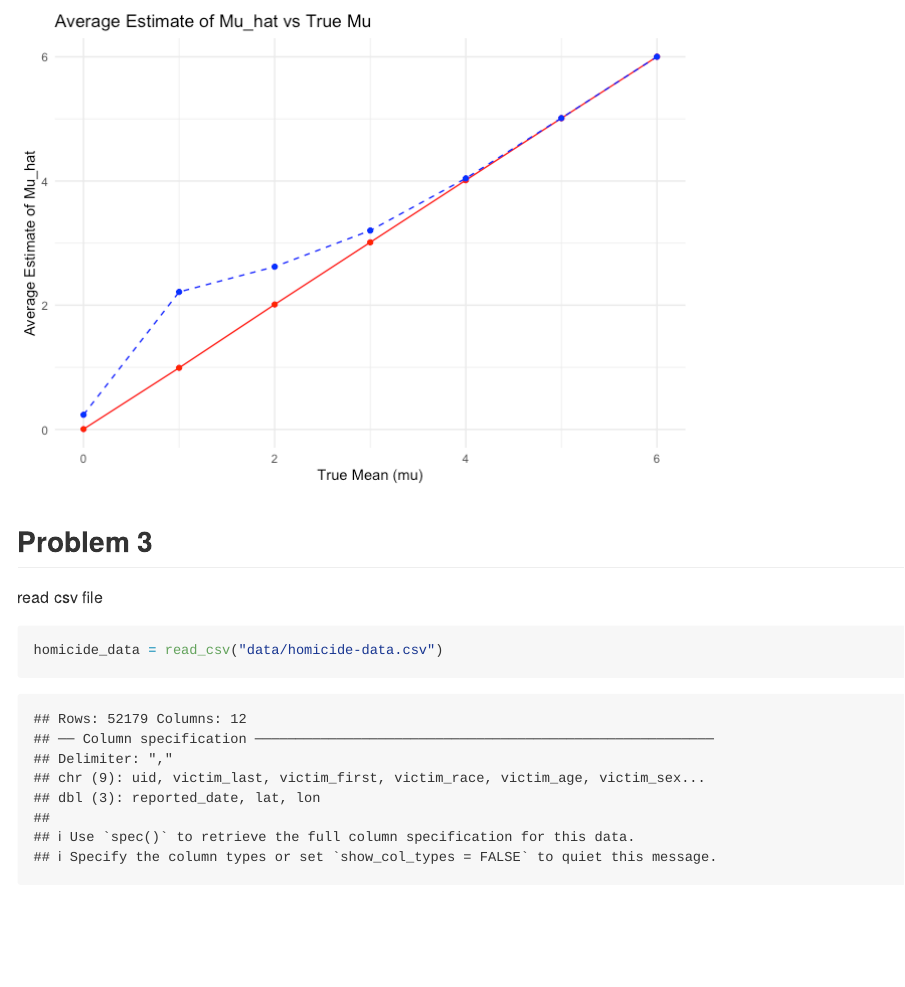
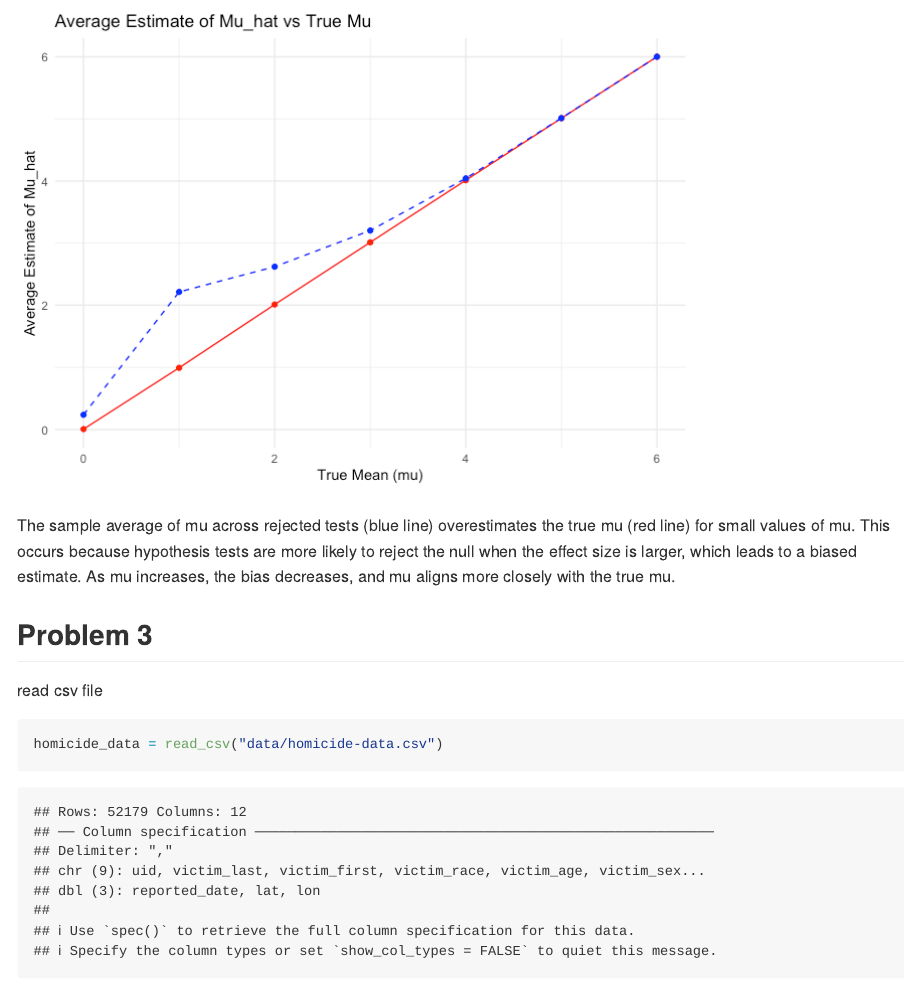
Before and after one commit to andy-mingyin/p8105_hw5_aw3693, an R Markdown document (homework_5.Rmd): the page in a window 1100 px wide, from 3890 px down. The pictures show the output file homework_5.md that the author committed with the source, drawn offline in the style of GitHub.

Commit message:
comment plot

````diff
--- a/homework_5.Rmd
+++ b/homework_5.Rmd
@@ -140,6 +140,8 @@ ggplot(average_results, aes(x = mu)) +
   theme_minimal()
 ```
 
+The sample average of mu across rejected tests (blue line) overestimates the true  mu (red line) for small values of mu. This occurs because hypothesis tests are more likely to reject the null when the effect size is larger, which leads to a biased estimate. As mu increases, the bias decreases, and mu aligns more closely with the true mu.
+
 ## Problem 3
 
 read csv file
````
Also changed, not shown: homework_5.md.
